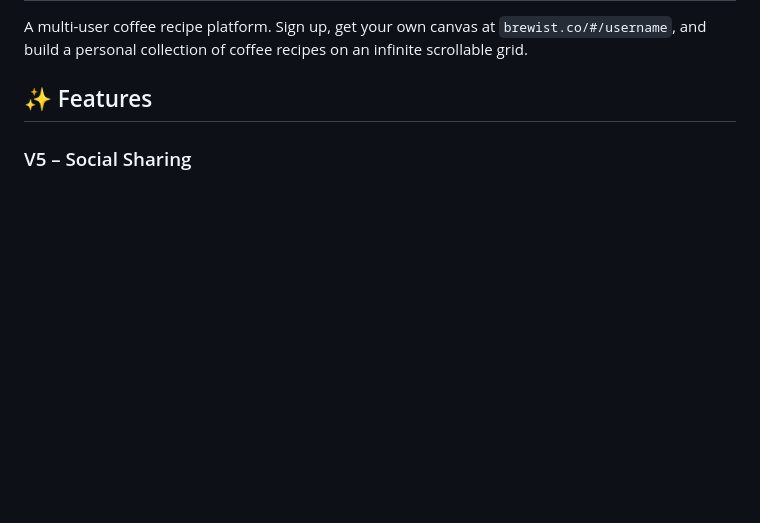
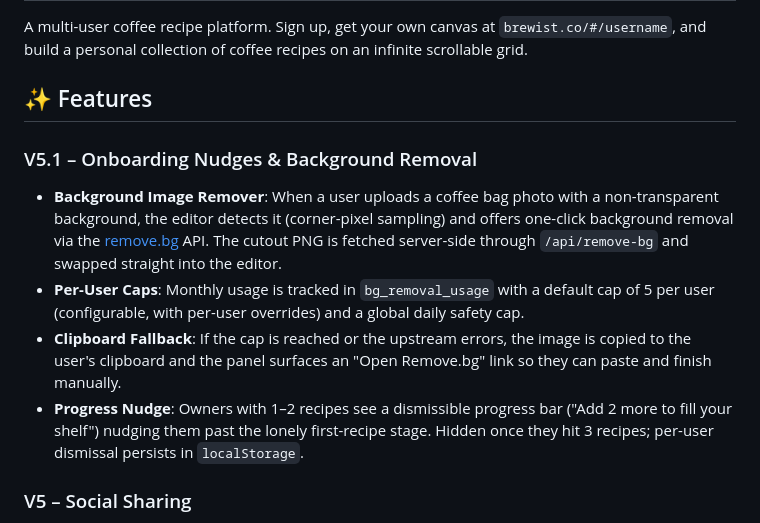
Before and after one commit to toppb/coffee-recipe, a Markdown page: README.md, the part around the change. GitHub-like rendering; blank space fills up the shorter version.

Commit message:
Document V5.1 onboarding nudges and background removal in README
Co-Authored-By: Claude Opus 4.7 <noreply@anthropic.com>

```diff
--- a/README.md
+++ b/README.md
@@ -3,6 +3,13 @@
 A multi-user coffee recipe platform. Sign up, get your own canvas at `brewist.co/#/username`, and build a personal collection of coffee recipes on an infinite scrollable grid.
 
 ## ✨ Features
+
+### V5.1 – Onboarding Nudges & Background Removal
+
+- **Background Image Remover**: When a user uploads a coffee bag photo with a non-transparent background, the editor detects it (corner-pixel sampling) and offers one-click background removal via the [remove.bg](https://www.remove.bg/) API. The cutout PNG is fetched server-side through `/api/remove-bg` and swapped straight into the editor.
+- **Per-User Caps**: Monthly usage is tracked in `bg_removal_usage` with a default cap of 5 per user (configurable, with per-user overrides) and a global daily safety cap.
+- **Clipboard Fallback**: If the cap is reached or the upstream errors, the image is copied to the user's clipboard and the panel surfaces an "Open Remove.bg" link so they can paste and finish manually.
+- **Progress Nudge**: Owners with 1–2 recipes see a dismissible progress bar ("Add 2 more to fill your shelf") nudging them past the lonely first-recipe stage. Hidden once they hit 3 recipes; per-user dismissal persists in `localStorage`.
 
 ### V5 – Social Sharing
 
```
